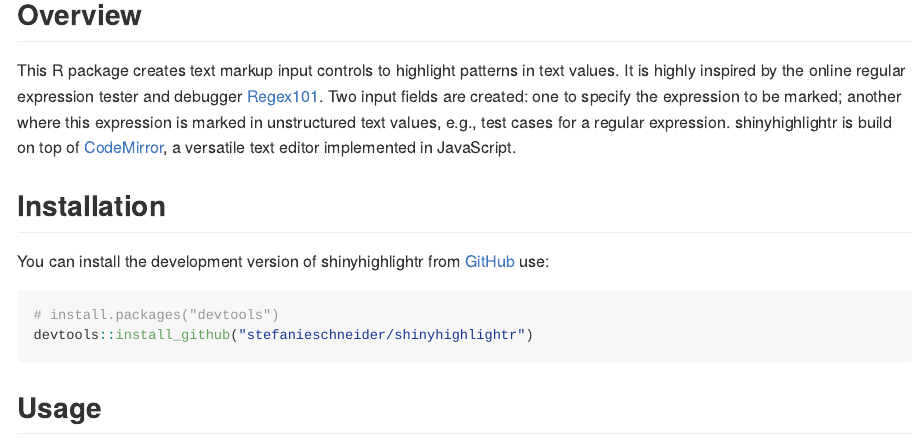
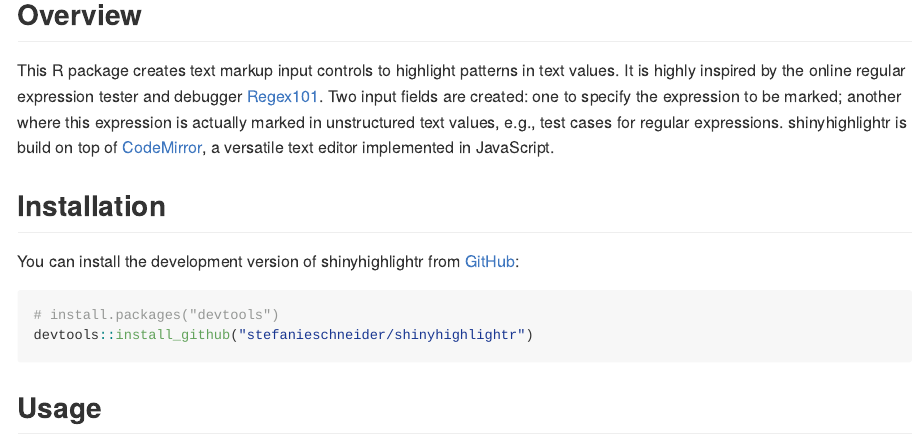
Before and after one commit to stefanieschneider/shinyhighlightr, an R Markdown document (README.Rmd): the page in a window 1100 px wide, from 120 px down. The pictures show the output file README.md that the author committed with the source, drawn offline in the style of GitHub; badge pictures from the web are left out.

Commit message:
Change README.md

````diff
--- a/README.Rmd
+++ b/README.Rmd
@@ -25,11 +25,11 @@ require(shinyhighlightr)
 
 ## Overview
 
-This R package creates text markup input controls to highlight patterns in text values. It is highly inspired by the online regular expression tester and debugger [Regex101](https://regex101.com/). Two input fields are created: one to specify the expression to be marked; another where this expression is marked in unstructured text values, e.g., test cases for a regular expression. shinyhighlightr is build on top of [CodeMirror](https://github.com/codemirror/CodeMirror), a versatile text editor implemented in JavaScript.
+This R package creates text markup input controls to highlight patterns in text values. It is highly inspired by the online regular expression tester and debugger [Regex101](https://regex101.com/). Two input fields are created: one to specify the expression to be marked; another where this expression is actually marked in unstructured text values, e.g., test cases for regular expressions. shinyhighlightr is build on top of [CodeMirror](https://github.com/codemirror/CodeMirror), a versatile text editor implemented in JavaScript.
 
 ## Installation
 
-You can install the development version of shinyhighlightr from [GitHub](https://github.com/stefanieschneider/shinyhighlightr) use:
+You can install the development version of shinyhighlightr from [GitHub](https://github.com/stefanieschneider/shinyhighlightr):
 
 ``` r
 # install.packages("devtools")
````
Also changed, not shown: README.md, README.Rmd (2 more changed lines).
